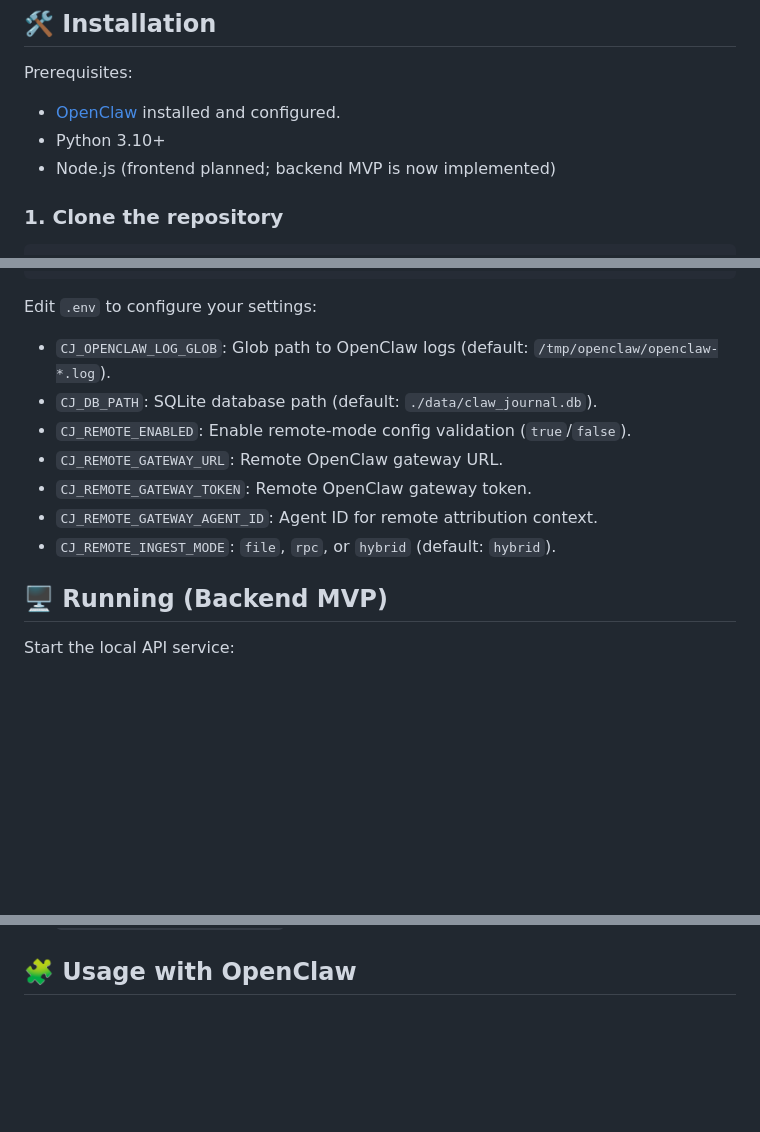
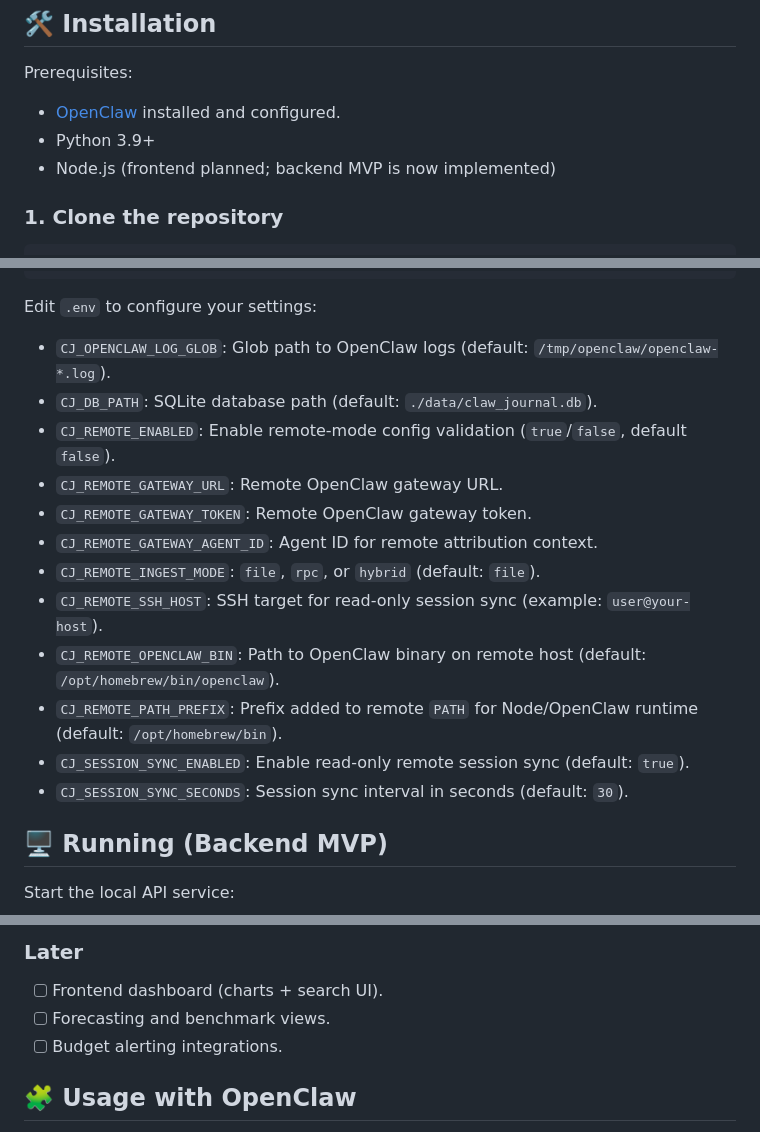
Before and after one commit to Ubundi/claw-journal, a Markdown page: README.md, 3 parts joined by grey strips. GitHub-like rendering; blank space fills up the shorter version.

Commit message:
Update README.md to correct Python version and enhance configuration details for remote session sync

```diff
--- a/README.md
+++ b/README.md
@@ -27,7 +27,7 @@ Claw Journal runs as a local service alongside your OpenClaw instance to capture
 
 Prerequisites:
 - [OpenClaw](https://github.com/openclaw/openclaw) installed and configured.
-- Python 3.10+
+- Python 3.9+
 - Node.js (frontend planned; backend MVP is now implemented)
 
 ### 1. Clone the repository
@@ -49,11 +49,16 @@ cp .env.example .env
 Edit `.env` to configure your settings:
 - `CJ_OPENCLAW_LOG_GLOB`: Glob path to OpenClaw logs (default: `/tmp/openclaw/openclaw-*.log`).
 - `CJ_DB_PATH`: SQLite database path (default: `./data/claw_journal.db`).
-- `CJ_REMOTE_ENABLED`: Enable remote-mode config validation (`true`/`false`).
+- `CJ_REMOTE_ENABLED`: Enable remote-mode config validation (`true`/`false`, default `false`).
 - `CJ_REMOTE_GATEWAY_URL`: Remote OpenClaw gateway URL.
 - `CJ_REMOTE_GATEWAY_TOKEN`: Remote OpenClaw gateway token.
 - `CJ_REMOTE_GATEWAY_AGENT_ID`: Agent ID for remote attribution context.
-- `CJ_REMOTE_INGEST_MODE`: `file`, `rpc`, or `hybrid` (default: `hybrid`).
+- `CJ_REMOTE_INGEST_MODE`: `file`, `rpc`, or `hybrid` (default: `file`).
+- `CJ_REMOTE_SSH_HOST`: SSH target for read-only session sync (example: `user@your-host`).
+- `CJ_REMOTE_OPENCLAW_BIN`: Path to OpenClaw binary on remote host (default: `/opt/homebrew/bin/openclaw`).
+- `CJ_REMOTE_PATH_PREFIX`: Prefix added to remote `PATH` for Node/OpenClaw runtime (default: `/opt/homebrew/bin`).
+- `CJ_SESSION_SYNC_ENABLED`: Enable read-only remote session sync (default: `true`).
+- `CJ_SESSION_SYNC_SECONDS`: Session sync interval in seconds (default: `30`).
 
 ## 🖥️ Running (Backend MVP)
 
@@ -71,3 +140,8 @@ Available endpoints:
+### Later
+
+- [ ] Frontend dashboard (charts + search UI).
+- [ ] Forecasting and benchmark views.
+- [ ] Budget alerting integrations.
 
 ## 🧩 Usage with OpenClaw
 
```
Also changed, not shown: other parts of README.md (+64 -0 lines).
